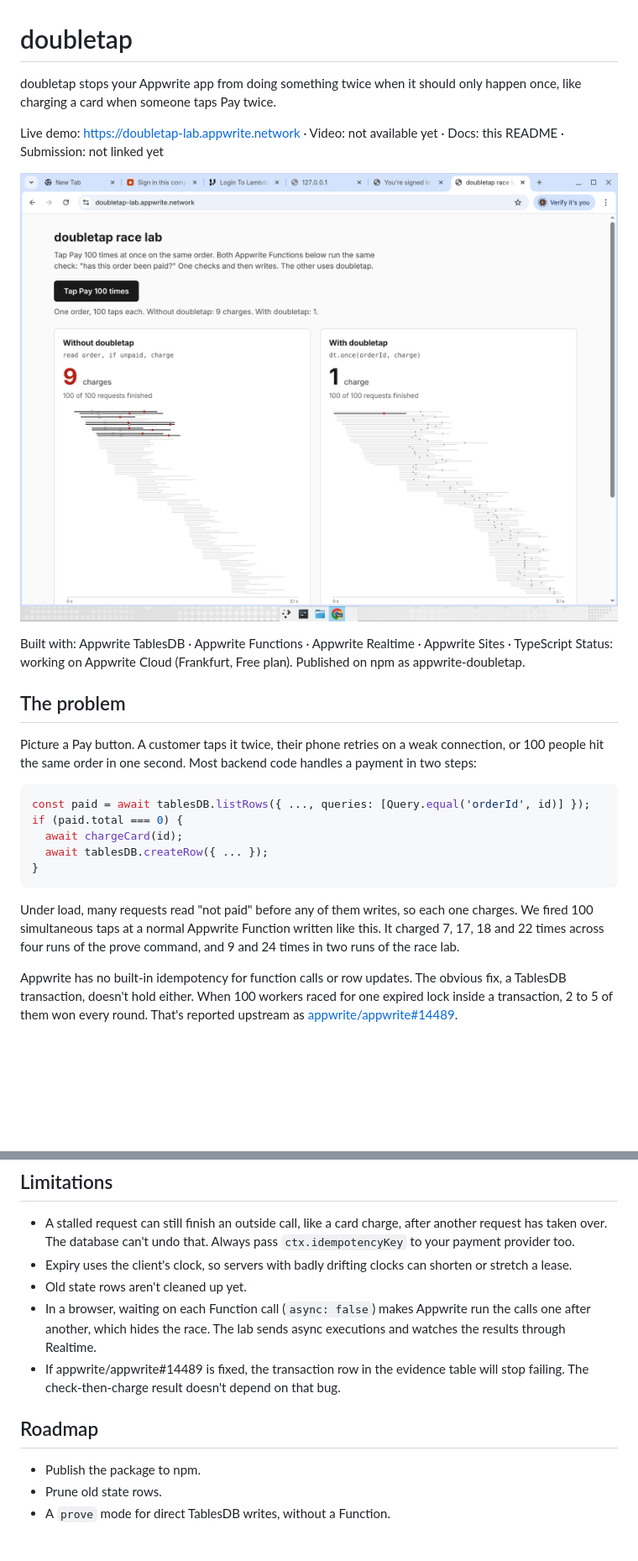
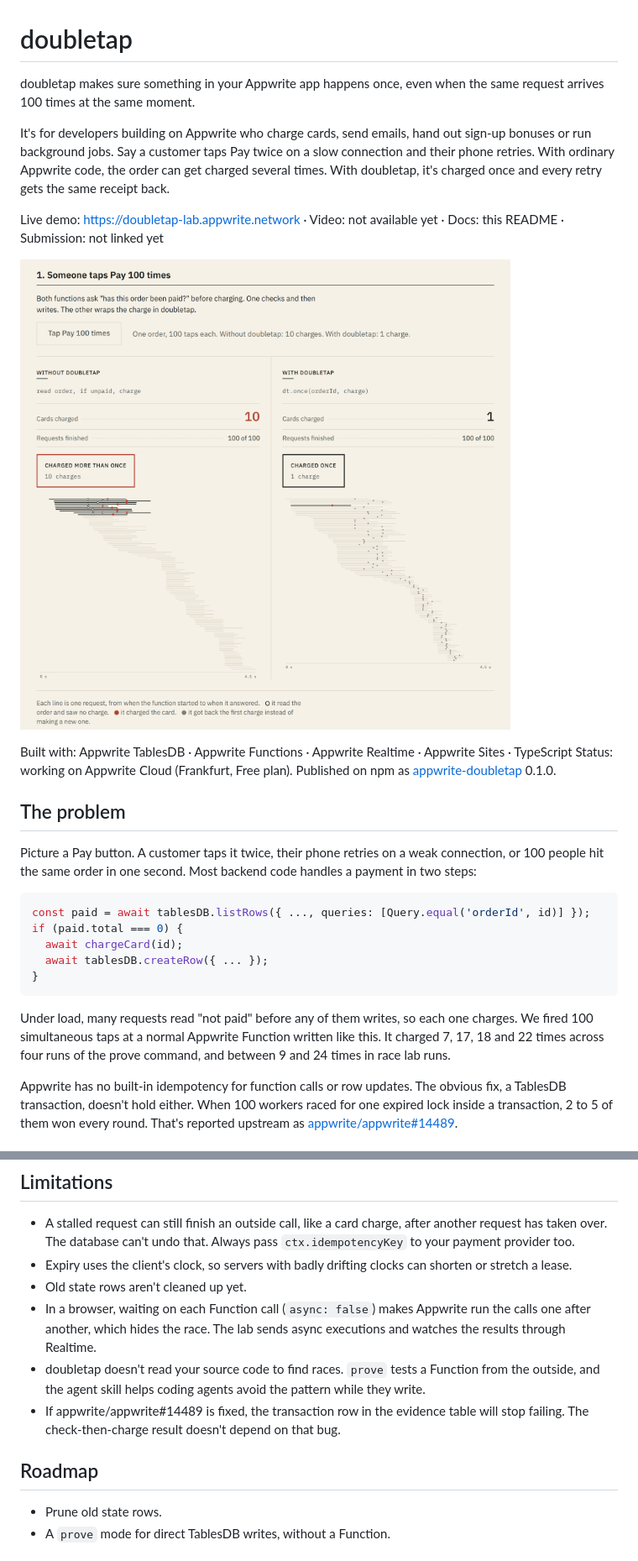
Before and after one commit to CryptoZephyr/doubletap, a Markdown page: README.md, 2 parts joined by grey strips. Shown at 84% size. GitHub-like rendering; pictures changed too: docs/race-lab.png; blank space fills up the shorter version.

Commit message:
Restyle race lab with the Owed design system and rewrite README opening

````diff
--- a/README.md
+++ b/README.md
@@ -1,6 +1,8 @@
 # doubletap
 
-doubletap stops your Appwrite app from doing something twice when it should only happen once, like charging a card when someone taps Pay twice.
+doubletap makes sure something in your Appwrite app happens once, even when the same request arrives 100 times at the same moment.
+
+It's for developers building on Appwrite who charge cards, send emails, hand out sign-up bonuses or run background jobs. Say a customer taps Pay twice on a slow connection and their phone retries. With ordinary Appwrite code, the order can get charged several times. With doubletap, it's charged once and every retry gets the same receipt back.
 
 Live demo: https://doubletap-lab.appwrite.network · Video: not available yet · Docs: this README · Submission: not linked yet
 
@@ -8,6 +10,6 @@ Live demo: https://doubletap-lab.appwrite.network · Video: not available yet ·
 
 Built with: Appwrite TablesDB · Appwrite Functions · Appwrite Realtime · Appwrite Sites · TypeScript
-Status: working on Appwrite Cloud (Frankfurt, Free plan). Published on npm as appwrite-doubletap.
+Status: working on Appwrite Cloud (Frankfurt, Free plan). Published on npm as [appwrite-doubletap](https://www.npmjs.com/package/appwrite-doubletap) 0.1.0.
 
 ## The problem
 
@@ -21,7 +23,7 @@ if (paid.total === 0) {
 }
 ```
 
-Under load, many requests read "not paid" before any of them writes, so each one charges. We fired 100 simultaneous taps at a normal Appwrite Function written like this. It charged 7, 17, 18 and 22 times across four runs of the prove command, and 9 and 24 times in two runs of the race lab.
+Under load, many requests read "not paid" before any of them writes, so each one charges. We fired 100 simultaneous taps at a normal Appwrite Function written like this. It charged 7, 17, 18 and 22 times across four runs of the prove command, and between 9 and 24 times in race lab runs.
 
 Appwrite has no built-in idempotency for function calls or row updates. The obvious fix, a TablesDB transaction, doesn't hold either. When 100 workers raced for one expired lock inside a transaction, 2 to 5 of them won every round. That's reported upstream as [appwrite/appwrite#14489](https://github.com/appwrite/appwrite/issues/14489).
 
@@ -147,11 +182,11 @@ The demo Functions need a TablesDB database called `doubletap`. `apps/pay/setup.
 - Expiry uses the client's clock, so servers with badly drifting clocks can shorten or stretch a lease.
 - Old state rows aren't cleaned up yet.
 - In a browser, waiting on each Function call (`async: false`) makes Appwrite run the calls one after another, which hides the race. The lab sends async executions and watches the results through Realtime.
+- doubletap doesn't read your source code to find races. `prove` tests a Function from the outside, and the agent skill helps coding agents avoid the pattern while they write.
 - If appwrite/appwrite#14489 is fixed, the transaction row in the evidence table will stop failing. The check-then-charge result doesn't depend on that bug.
 
 ## Roadmap
 
-- Publish the package to npm.
 - Prune old state rows.
 - A `prove` mode for direct TablesDB writes, without a Function.
 
````
Also changed, not shown: other parts of README.md (+38 -5 lines), 5 other files.
